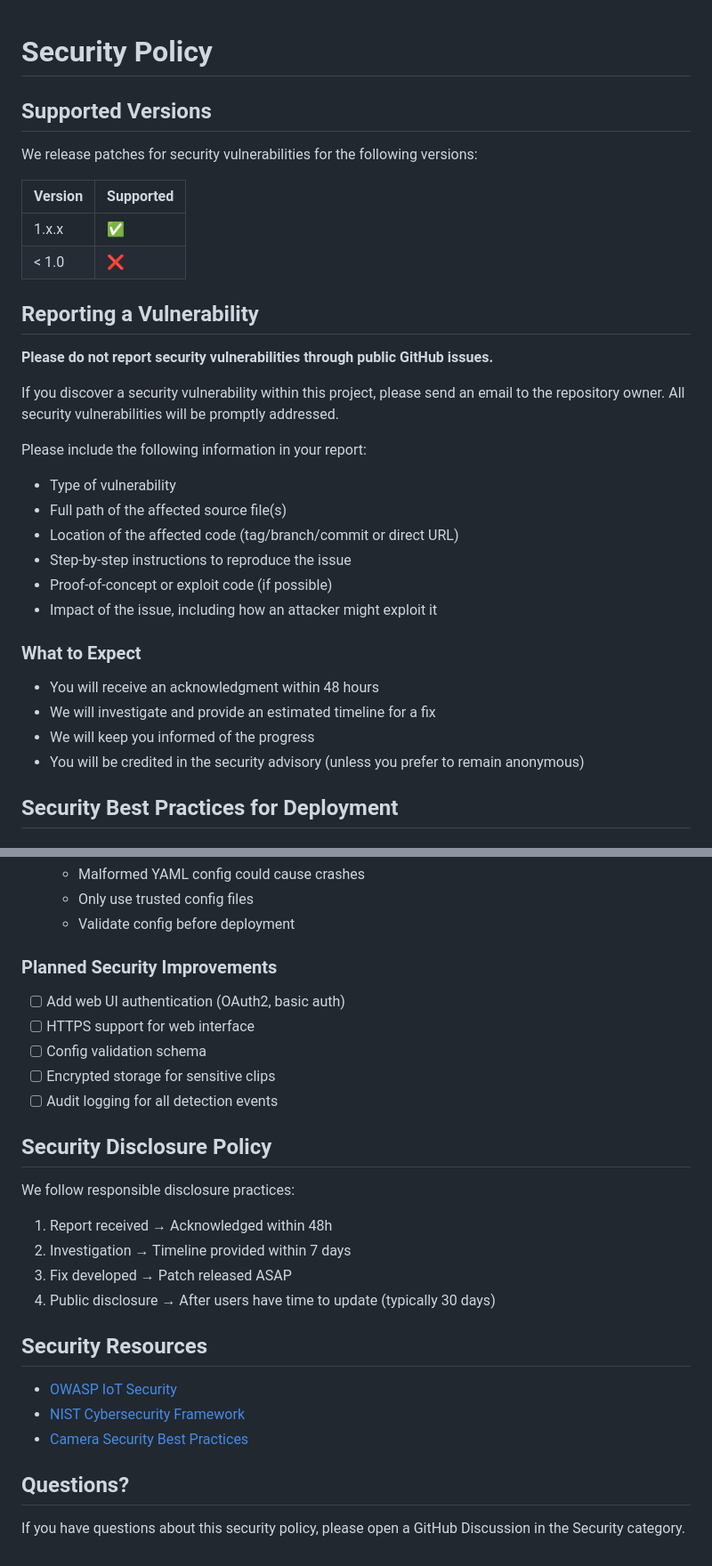
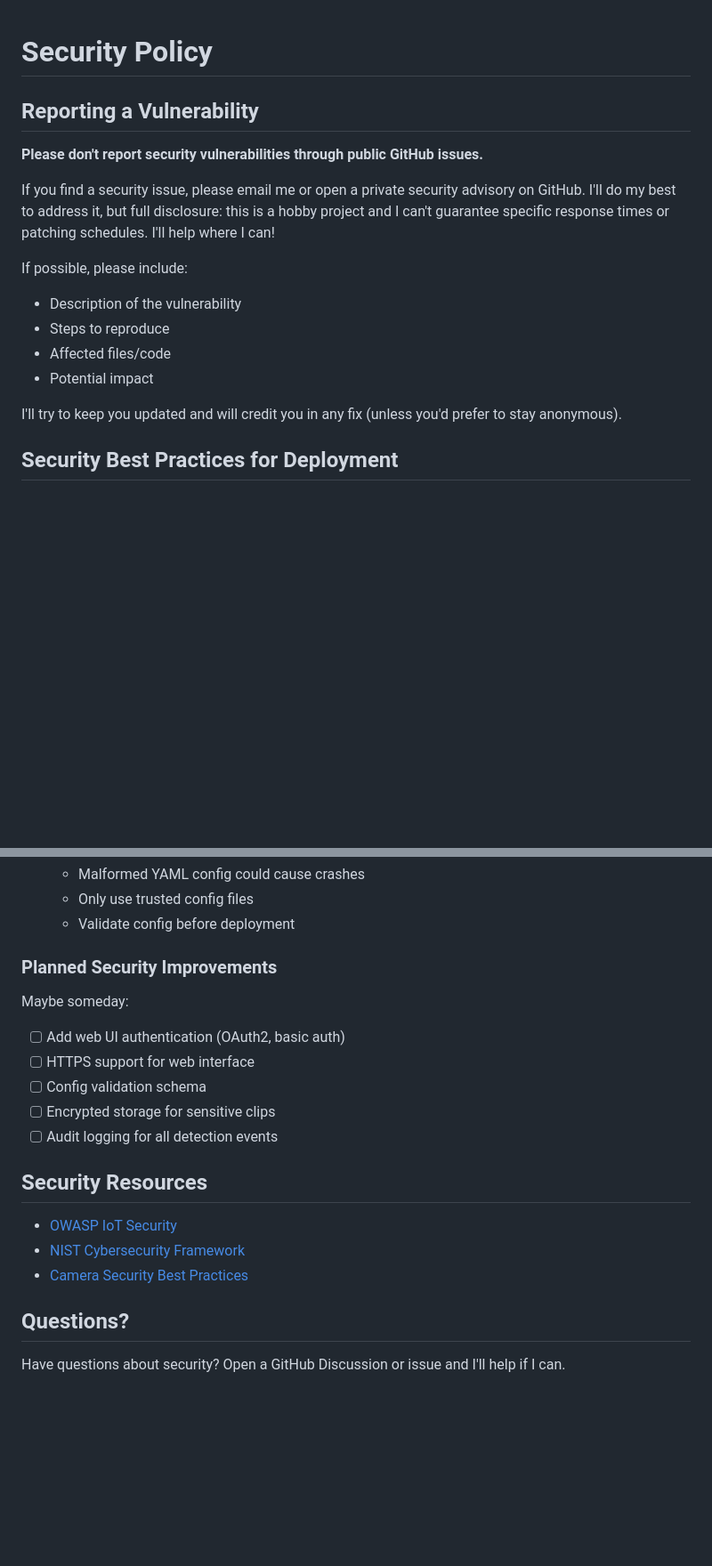
Before and after one commit to filthyrake/telescope_cam_detection, a Markdown page: SECURITY.md, 2 parts joined by grey strips. Shown at 89% size. Rendered like a GitHub page; blank space fills up the shorter version.

Commit message:
docs: Make policies more realistic for hobby project
- Remove corporate SLA promises from SECURITY.md
- Tone down review time guarantees in CONTRIBUTING.md
- Remove star-begging callout from README.md

This is a hobby project, not an enterprise SaaS product.

```diff
--- a/SECURITY.md
+++ b/SECURITY.md
@@ -1,35 +1,19 @@
 # Security Policy
-
-## Supported Versions
-
-We release patches for security vulnerabilities for the following versions:
-
-| Version | Supported          |
-| ------- | ------------------ |
-| 1.x.x   | :white_check_mark: |
-| < 1.0   | :x:                |
 
 ## Reporting a Vulnerability
 
-**Please do not report security vulnerabilities through public GitHub issues.**
+**Please don't report security vulnerabilities through public GitHub issues.**
 
-If you discover a security vulnerability within this project, please send an email to the repository owner. All security vulnerabilities will be promptly addressed.
+If you find a security issue, please email me or open a private security advisory on GitHub. I'll do my best to address it, but full disclosure: this is a hobby project and I can't guarantee specific response times or patching schedules. I'll help where I can!
 
-Please include the following information in your report:
+If possible, please include:
 
-- Type of vulnerability
-- Full path of the affected source file(s)
-- Location of the affected code (tag/branch/commit or direct URL)
-- Step-by-step instructions to reproduce the issue
-- Proof-of-concept or exploit code (if possible)
-- Impact of the issue, including how an attacker might exploit it
+- Description of the vulnerability
+- Steps to reproduce
+- Affected files/code
+- Potential impact
 
-### What to Expect
-
-- You will receive an acknowledgment within 48 hours
-- We will investigate and provide an estimated timeline for a fix
-- We will keep you informed of the progress
-- You will be credited in the security advisory (unless you prefer to remain anonymous)
+I'll try to keep you updated and will credit you in any fix (unless you'd prefer to stay anonymous).
 
 ## Security Best Practices for Deployment
 
@@ -119,20 +103,13 @@ NoNewPrivileges=true
 
 ### Planned Security Improvements
 
+Maybe someday:
+
 - [ ] Add web UI authentication (OAuth2, basic auth)
 - [ ] HTTPS support for web interface
 - [ ] Config validation schema
 - [ ] Encrypted storage for sensitive clips
 - [ ] Audit logging for all detection events
-
-## Security Disclosure Policy
-
-We follow responsible disclosure practices:
-
-1. Report received → Acknowledged within 48h
-2. Investigation → Timeline provided within 7 days
-3. Fix developed → Patch released ASAP
-4. Public disclosure → After users have time to update (typically 30 days)
 
 ## Security Resources
 
@@ -142,4 +119,4 @@ We follow responsible disclosure practices:
 
 ## Questions?
 
-If you have questions about this security policy, please open a GitHub Discussion in the Security category.
+Have questions about security? Open a GitHub Discussion or issue and I'll help if I can.
```
Also changed, not shown: CONTRIBUTING.md (+7 -12 lines), README.md (+0 -2 lines).
